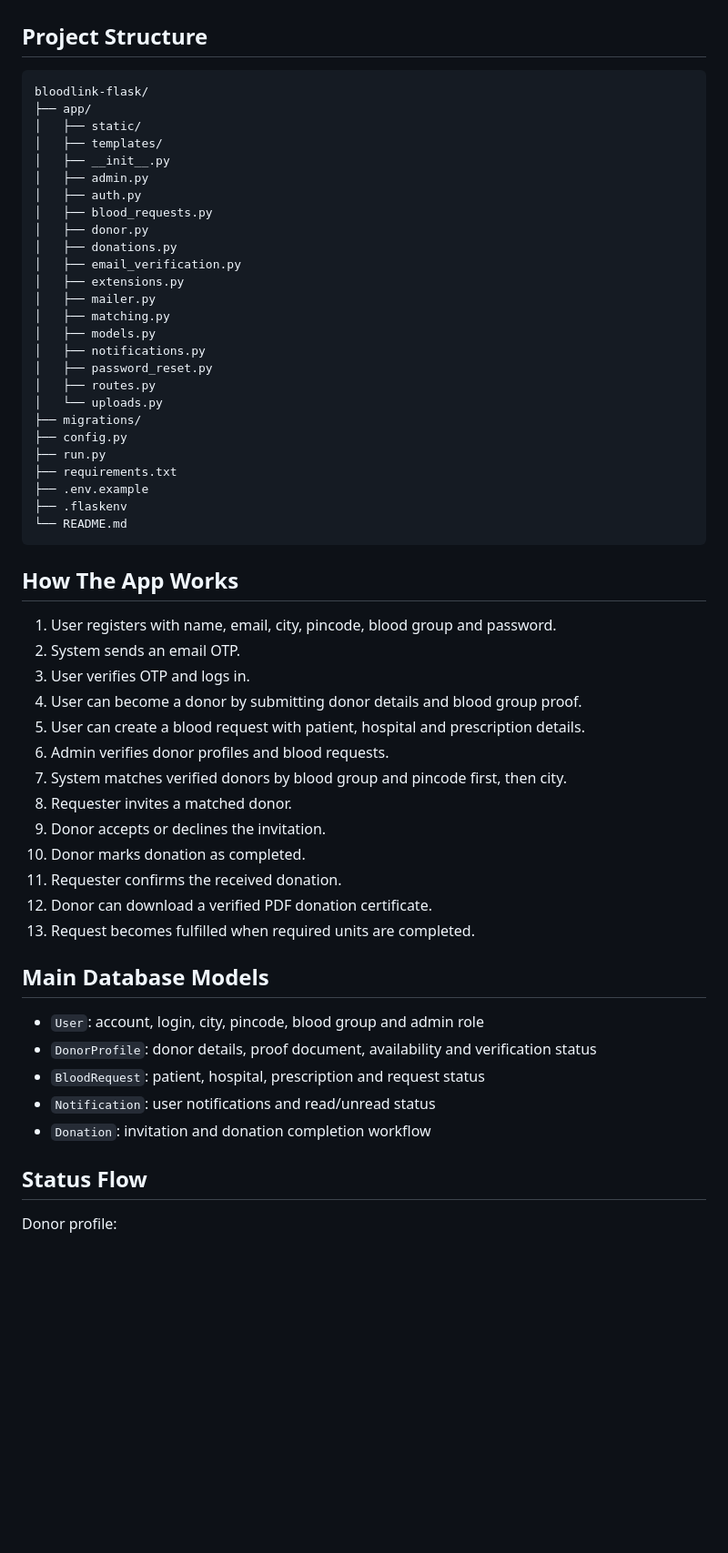
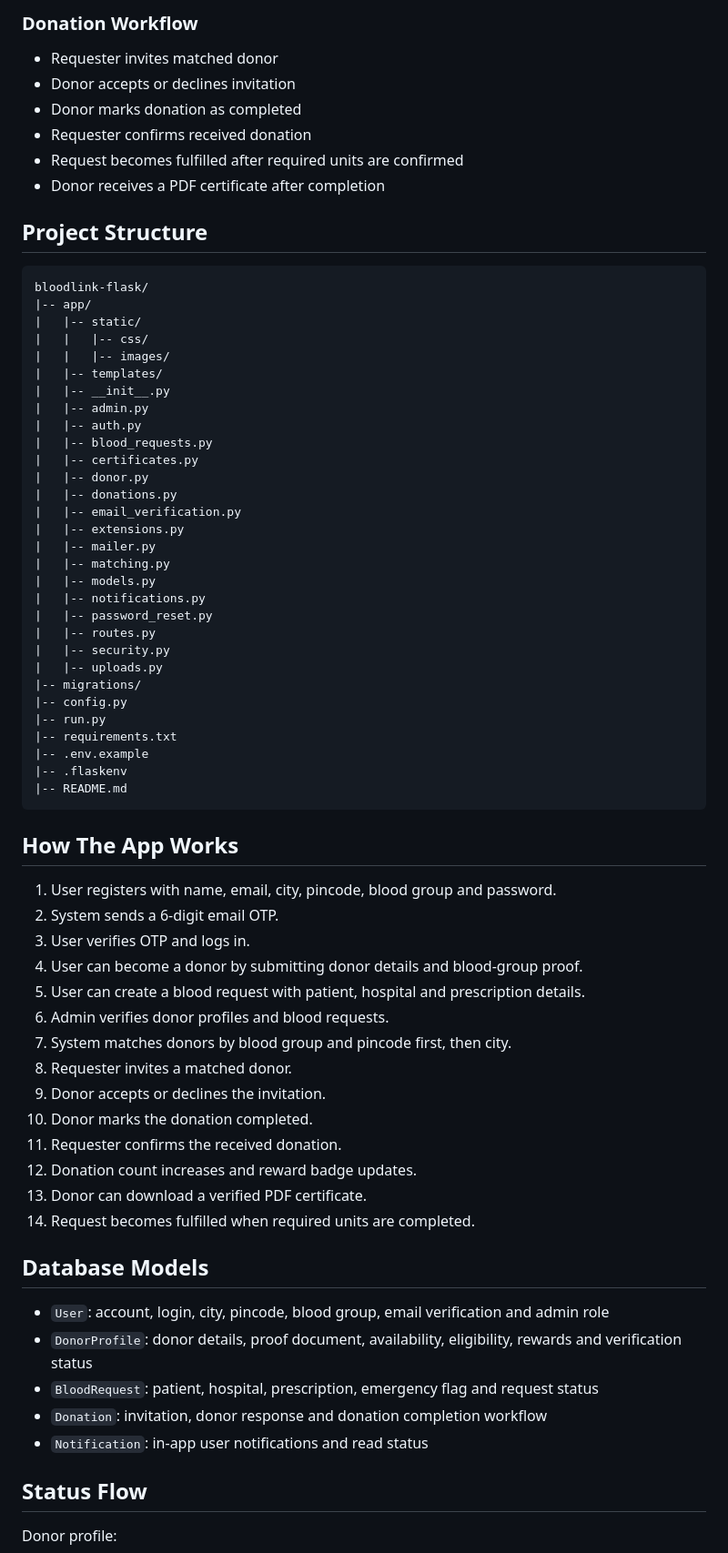
Before and after one commit to shivnandan-kumar/bloodlink-flask, a Markdown page: README.md, the part around one of its changes. Shown at 91% size. Rendered like a GitHub page; blank space fills up the shorter version.

Commit message:
Polish project README for presentation

````diff
--- a/README.md
+++ b/README.md
@@ -48,58 +106,71 @@ This project is complete from Step 1 to Step 12 and is ready for local demo, Git
+### Donation Workflow
+
+- Requester invites matched donor
+- Donor accepts or declines invitation
+- Donor marks donation as completed
+- Requester confirms received donation
+- Request becomes fulfilled after required units are confirmed
+- Donor receives a PDF certificate after completion
 
 ## Project Structure
 
 ```text
 bloodlink-flask/
-├── app/
-│   ├── static/
-│   ├── templates/
-│   ├── __init__.py
-│   ├── admin.py
-│   ├── auth.py
-│   ├── blood_requests.py
-│   ├── donor.py
-│   ├── donations.py
-│   ├── email_verification.py
-│   ├── extensions.py
-│   ├── mailer.py
-│   ├── matching.py
-│   ├── models.py
-│   ├── notifications.py
-│   ├── password_reset.py
-│   ├── routes.py
-│   └── uploads.py
-├── migrations/
-├── config.py
-├── run.py
-├── requirements.txt
-├── .env.example
-├── .flaskenv
-└── README.md
+|-- app/
+|   |-- static/
+|   |   |-- css/
+|   |   |-- images/
+|   |-- templates/
+|   |-- __init__.py
+|   |-- admin.py
+|   |-- auth.py
+|   |-- blood_requests.py
+|   |-- certificates.py
+|   |-- donor.py
+|   |-- donations.py
+|   |-- email_verification.py
+|   |-- extensions.py
+|   |-- mailer.py
+|   |-- matching.py
+|   |-- models.py
+|   |-- notifications.py
+|   |-- password_reset.py
+|   |-- routes.py
+|   |-- security.py
+|   |-- uploads.py
+|-- migrations/
+|-- config.py
+|-- run.py
+|-- requirements.txt
+|-- .env.example
+|-- .flaskenv
+|-- README.md
 ```
 
 ## How The App Works
 
 1. User registers with name, email, city, pincode, blood group and password.
-2. System sends an email OTP.
+2. System sends a 6-digit email OTP.
 3. User verifies OTP and logs in.
-4. User can become a donor by submitting donor details and blood group proof.
+4. User can become a donor by submitting donor details and blood-group proof.
 5. User can create a blood request with patient, hospital and prescription details.
 6. Admin verifies donor profiles and blood requests.
-7. System matches verified donors by blood group and pincode first, then city.
+7. System matches donors by blood group and pincode first, then city.
 8. Requester invites a matched donor.
 9. Donor accepts or declines the invitation.
-10. Donor marks donation as completed.
+10. Donor marks the donation completed.
 11. Requester confirms the received donation.
-12. Donor can download a verified PDF donation certificate.
-13. Request becomes fulfilled when required units are completed.
+12. Donation count increases and reward badge updates.
+13. Donor can download a verified PDF certificate.
+14. Request becomes fulfilled when required units are completed.
 
-## Main Database Models
+## Database Models
 
-- `User`: account, login, city, pincode, blood group and admin role
-- `DonorProfile`: donor details, proof document, availability and verification status
-- `BloodRequest`: patient, hospital, prescription and request status
-- `Notification`: user notifications and read/unread status
-- `Donation`: invitation and donation completion workflow
+- `User`: account, login, city, pincode, blood group, email verification and admin role
+- `DonorProfile`: donor details, proof document, availability, eligibility, rewards and verification status
+- `BloodRequest`: patient, hospital, prescription, emergency flag and request status
+- `Donation`: invitation, donor response and donation completion workflow
+- `Notification`: in-app user notifications and read status
 
 ## Status Flow
 
````
Also changed, not shown: other parts of README.md (+138 -279 lines), docs/screenshots/README.md (added, +13 -0 lines).
